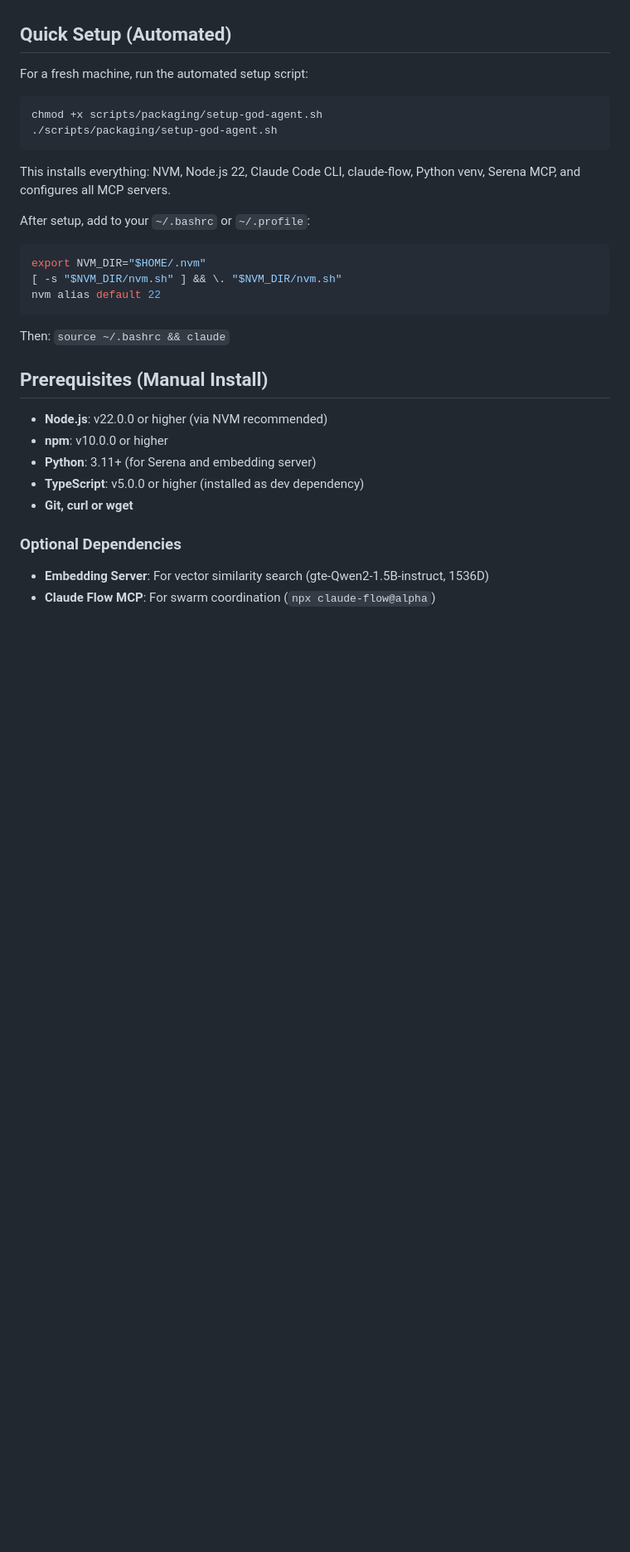
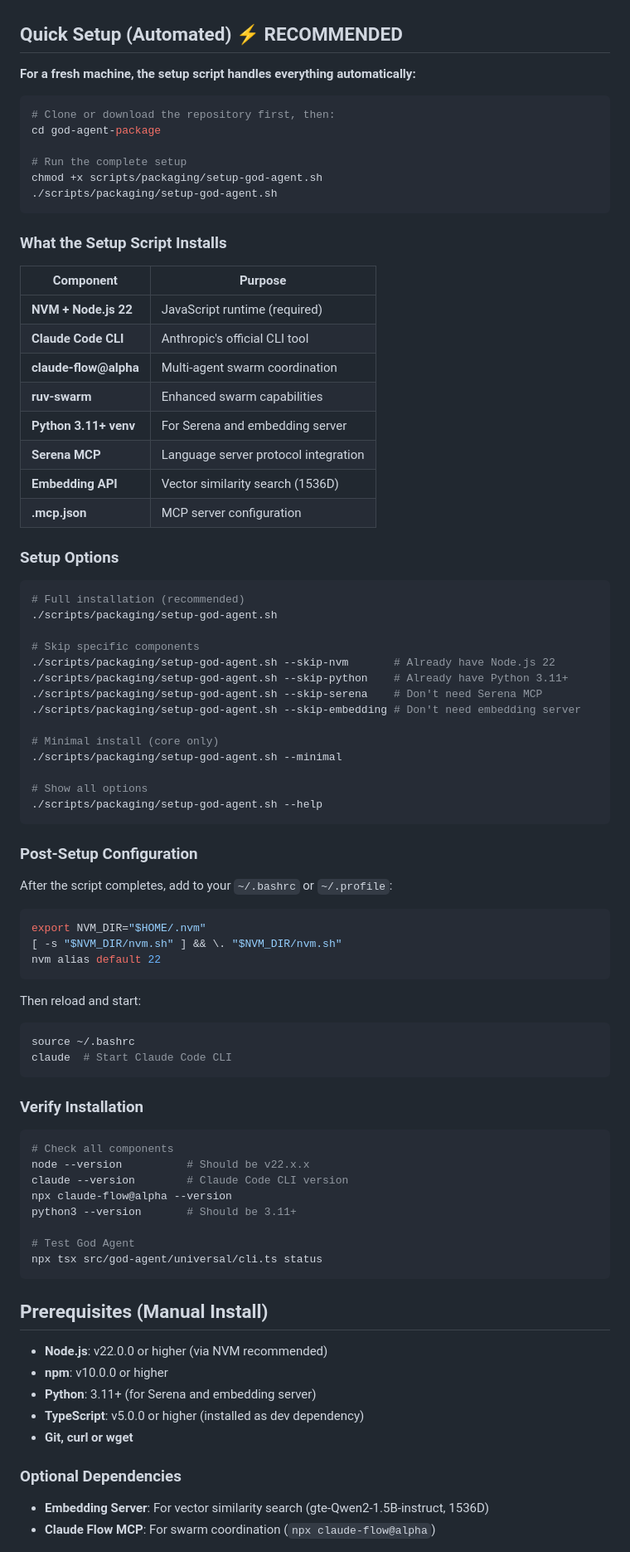
Before and after one commit to ste-bah/claudeflow-testing, a Markdown page: README.md, the part around the change. Shown at 83% size. Drawn GitHub-style; blank space fills up the shorter version.

Commit message:
docs: expand Quick Setup section with full script documentation
- Add RECOMMENDED badge to Quick Setup heading
- Document all components installed by setup script
- Add setup options table (--skip-nvm, --skip-python, etc.)
- Include post-setup configuration steps
- Add installation verification commands

🤖 Generated with [Claude Code](https://claude.com/claude-code)

Co-Authored-By: Claude Opus 4.5 <noreply@anthropic.com>

````diff
--- a/README.md
+++ b/README.md
@@ -30,18 +30,54 @@ A sophisticated multi-agent AI system with persistent memory, adaptive learning,
 - **Style Profiles**: Learn and apply writing styles from documents
 - **Claude Flow Integration**: Multi-agent swarm coordination
 
-## Quick Setup (Automated)
+## Quick Setup (Automated) ⚡ RECOMMENDED
 
-For a fresh machine, run the automated setup script:
+**For a fresh machine, the setup script handles everything automatically:**
 
 ```bash
+# Clone or download the repository first, then:
+cd god-agent-package
+
+# Run the complete setup
 chmod +x scripts/packaging/setup-god-agent.sh
 ./scripts/packaging/setup-god-agent.sh
 ```
 
-This installs everything: NVM, Node.js 22, Claude Code CLI, claude-flow, Python venv, Serena MCP, and configures all MCP servers.
+### What the Setup Script Installs
 
-After setup, add to your `~/.bashrc` or `~/.profile`:
+| Component | Purpose |
+|-----------|---------|
+| **NVM + Node.js 22** | JavaScript runtime (required) |
+| **Claude Code CLI** | Anthropic's official CLI tool |
+| **claude-flow@alpha** | Multi-agent swarm coordination |
+| **ruv-swarm** | Enhanced swarm capabilities |
+| **Python 3.11+ venv** | For Serena and embedding server |
+| **Serena MCP** | Language server protocol integration |
+| **Embedding API** | Vector similarity search (1536D) |
+| **.mcp.json** | MCP server configuration |
+
+### Setup Options
+
+```bash
+# Full installation (recommended)
+./scripts/packaging/setup-god-agent.sh
+
+# Skip specific components
+./scripts/packaging/setup-god-agent.sh --skip-nvm       # Already have Node.js 22
+./scripts/packaging/setup-god-agent.sh --skip-python    # Already have Python 3.11+
+./scripts/packaging/setup-god-agent.sh --skip-serena    # Don't need Serena MCP
+./scripts/packaging/setup-god-agent.sh --skip-embedding # Don't need embedding server
+
+# Minimal install (core only)
+./scripts/packaging/setup-god-agent.sh --minimal
+
+# Show all options
+./scripts/packaging/setup-god-agent.sh --help
+```
+
+### Post-Setup Configuration
+
+After the script completes, add to your `~/.bashrc` or `~/.profile`:
 
 ```bash
 export NVM_DIR="$HOME/.nvm"
@@ -49,7 +85,25 @@ export NVM_DIR="$HOME/.nvm"
 nvm alias default 22
 ```
 
-Then: `source ~/.bashrc && claude`
+Then reload and start:
+
+```bash
+source ~/.bashrc
+claude  # Start Claude Code CLI
+```
+
+### Verify Installation
+
+```bash
+# Check all components
+node --version          # Should be v22.x.x
+claude --version        # Claude Code CLI version
+npx claude-flow@alpha --version
+python3 --version       # Should be 3.11+
+
+# Test God Agent
+npx tsx src/god-agent/universal/cli.ts status
+```
 
 ## Prerequisites (Manual Install)
 
````
